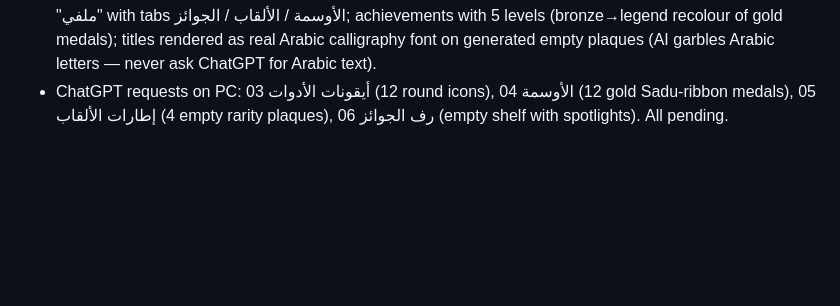
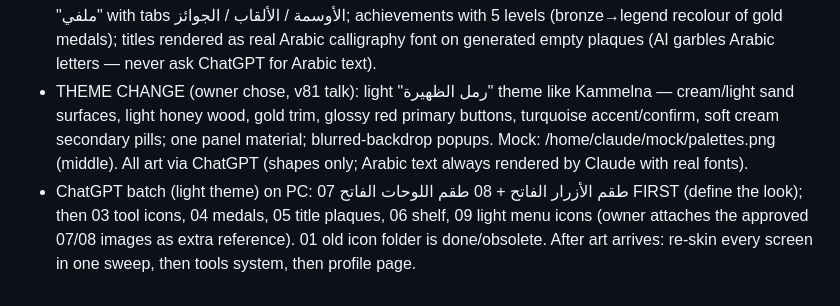
Before and after one commit to ioxqox/alqayla, a Markdown page: CLAUDE.md, the part around the change. Drawn GitHub-style; blank space fills up the shorter version.

Commit message:
notes: light sand theme decision and ChatGPT batch order
Co-Authored-By: Claude Opus 5.5 <noreply@anthropic.com>
Claude-Session: https://claude.ai/code/session_01CeDzvGkakZqKzCVSNeQDDS

```diff
--- a/CLAUDE.md
+++ b/CLAUDE.md
@@ -73,4 +73,5 @@ iOS game "High Noon" in mechanics/feel only — never copy its name, art, sounds
 - v81: UI kit edges cleaned (grey fringe → nearest inner colour, outer ring softened) for tile_*/btn_*/panel_sadu/ribbon/btn_round*/lock/star/ic_* (cache ?v=2). Wide frames use new ui/panel_wood|dark|paper.png (720x300, built from tile_* by tiling mirrored centre/edges, bottom edge = flipped top, slice 51) instead of stretching tile_*. Maps: info area is an embossed plate (.mi), chosen tag sits on the frame like "أنت هنا" (red pill), page-title plaques padded so text stays inside.
 - Final tools (owner approved, v81 talk): الدرع، المرآة، النظارة الشمسية، قنبلة دخان، المنظار، الطلقة الخارقة، المراوغة (tilt phone to dodge one shot)، النفس العميق (hold phone still 1s → next shot perfectly steady)، الحبل، السكين، القنبلة الضوئية (+ القهوة heal). Slots 1/2/2/3/3/4 by league; secret pick, reveal, 3s swap.
 - Owner showed Kammelna (بلوت) profile: trophy shelves with spotlights, multi-level medals (levels 1-5, goal pill, reward), calligraphy title emblems, soft cream pill buttons, blurred-backdrop modals. Plan: profile page "ملفي" with tabs الأوسمة / الألقاب / الجوائز; achievements with 5 levels (bronze→legend recolour of gold medals); titles rendered as real Arabic calligraphy font on generated empty plaques (AI garbles Arabic letters — never ask ChatGPT for Arabic text).
-- ChatGPT requests on PC: 03 أيقونات الأدوات (12 round icons), 04 الأوسمة (12 gold Sadu-ribbon medals), 05 إطارات الألقاب (4 empty rarity plaques), 06 رف الجوائز (empty shelf with spotlights). All pending.
+- THEME CHANGE (owner chose, v81 talk): light "رمل الظهيرة" theme like Kammelna — cream/light sand surfaces, light honey wood, gold trim, glossy red primary buttons, turquoise accent/confirm, soft cream secondary pills; one panel material; blurred-backdrop popups. Mock: /home/claude/mock/palettes.png (middle). All art via ChatGPT (shapes only; Arabic text always rendered by Claude with real fonts).
+- ChatGPT batch (light theme) on PC: 07 طقم الأزرار الفاتح + 08 طقم اللوحات الفاتح FIRST (define the look); then 03 tool icons, 04 medals, 05 title plaques, 06 shelf, 09 light menu icons (owner attaches the approved 07/08 images as extra reference). 01 old icon folder is done/obsolete. After art arrives: re-skin every screen in one sweep, then tools system, then profile page.
```
